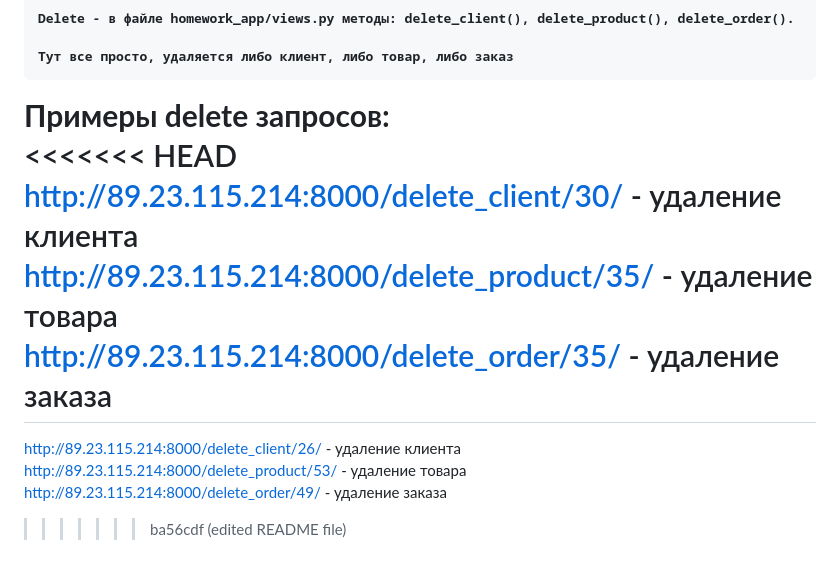
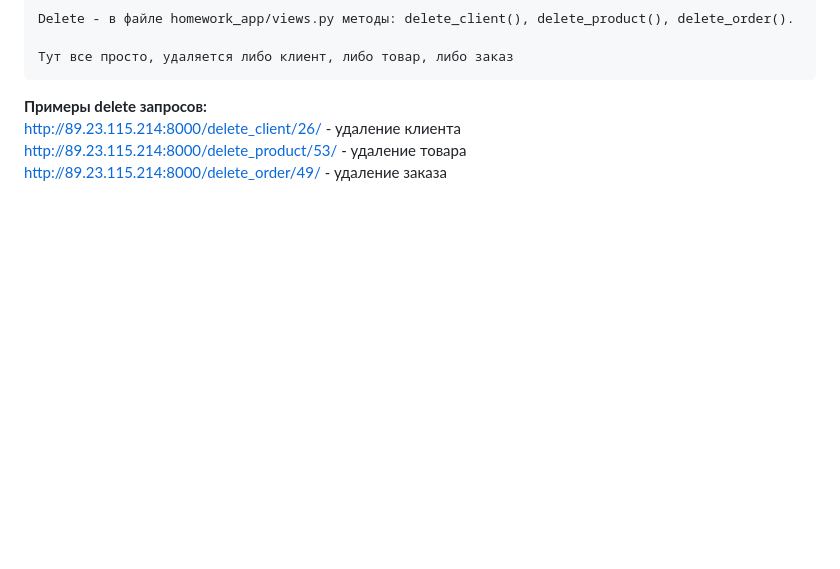
Before and after one commit to LitvinovAnton/Django-2, a Markdown page: README.md, the part around the change printed below. Rendered like a GitHub page; blank space fills up the shorter version.

```diff
--- a/README.md
+++ b/README.md
@@ -28,12 +28,6 @@ http://89.23.115.214:8000/update_client/29/update_name/Lotos/  - обновле
     <pre>Delete - в файле homework_app/views.py методы: delete_client(), delete_product(), delete_order(). <br>
 Тут все просто, удаляется либо клиент, либо товар, либо заказ <br></pre>
     **Примеры delete запросов:** <br>
-<<<<<<< HEAD
-http://89.23.115.214:8000/delete_client/30/  - удаление клиента <br>
-http://89.23.115.214:8000/delete_product/35/  - удаление товара <br>
-http://89.23.115.214:8000/delete_order/35/  - удаление заказа <br>
-=======
 http://89.23.115.214:8000/delete_client/26/  - удаление клиента <br>
 http://89.23.115.214:8000/delete_product/53/  - удаление товара <br>
 http://89.23.115.214:8000/delete_order/49/  - удаление заказа <br>
->>>>>>> ba56cdf (edited README file)
```
Also changed, not shown: other parts of README.md (+1 -1 lines).
